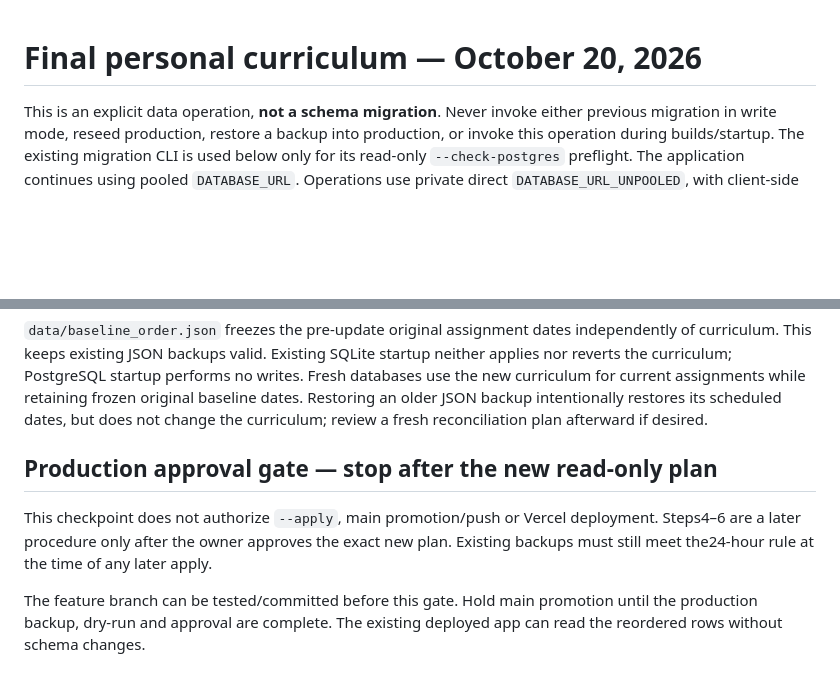
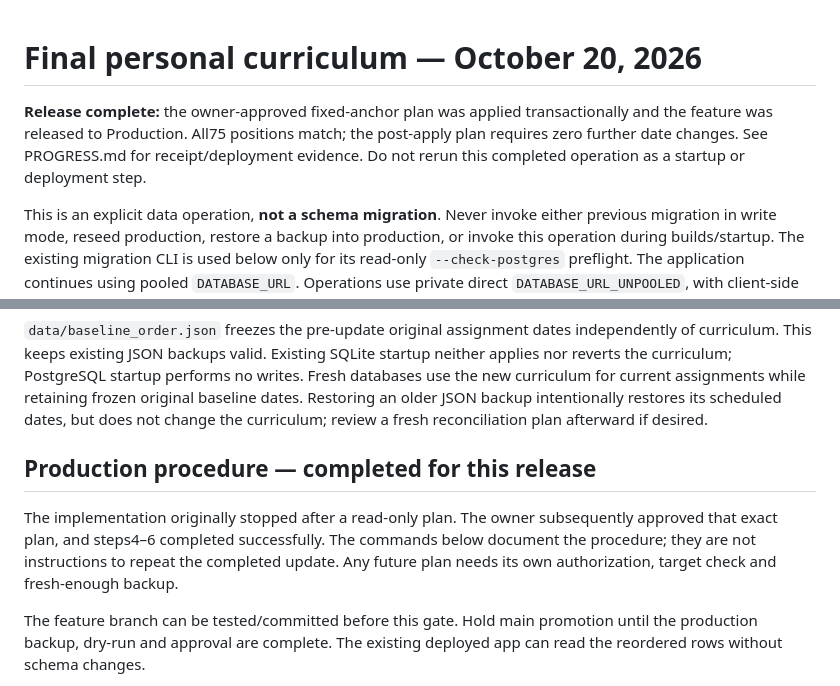
Before and after one commit to krishna31102004/grind75, a Markdown page: CURRICULUM_UPDATE.md, 2 parts joined by grey strips. GitHub-like rendering; blank space fills up the shorter version.

```diff
--- a/CURRICULUM_UPDATE.md
+++ b/CURRICULUM_UPDATE.md
@@ -1,4 +1,6 @@
 # Final personal curriculum — October 20, 2026
+
+**Release complete:** the owner-approved fixed-anchor plan was applied transactionally and the feature was released to Production. All75 positions match; the post-apply plan requires zero further date changes. See PROGRESS.md for receipt/deployment evidence. Do not rerun this completed operation as a startup or deployment step.
 
 This is an explicit data operation, **not a schema migration**. Never invoke either previous migration in write mode, reseed production, restore a backup into production, or invoke this operation during builds/startup. The existing migration CLI is used below only for its read-only `--check-postgres` preflight. The application continues using pooled `DATABASE_URL`. Operations use private direct `DATABASE_URL_UNPOOLED`, with client-side TLS and target validation.
 
@@ -18,9 +20,9 @@ From October20, Today/Work Ahead prioritize the current #14+ curriculum. Earlier
 
 `data/baseline_order.json` freezes the pre-update original assignment dates independently of curriculum. This keeps existing JSON backups valid. Existing SQLite startup neither applies nor reverts the curriculum; PostgreSQL startup performs no writes. Fresh databases use the new curriculum for current assignments while retaining frozen original baseline dates. Restoring an older JSON backup intentionally restores its scheduled dates, but does not change the curriculum; review a fresh reconciliation plan afterward if desired.
 
-## Production approval gate — stop after the new read-only plan
+## Production procedure — completed for this release
 
-This checkpoint does not authorize `--apply`, main promotion/push or Vercel deployment. Steps4–6 are a later procedure only after the owner approves the exact new plan. Existing backups must still meet the24-hour rule at the time of any later apply.
+The implementation originally stopped after a read-only plan. The owner subsequently approved that exact plan, and steps4–6 completed successfully. The commands below document the procedure; they are not instructions to repeat the completed update. Any future plan needs its own authorization, target check and fresh-enough backup.
 
 The feature branch can be tested/committed before this gate. Hold main promotion until the production backup, dry-run and approval are complete. The existing deployed app can read the reordered rows without schema changes.
 
```
Also changed, not shown: PROGRESS.md (+16 -1 lines).
